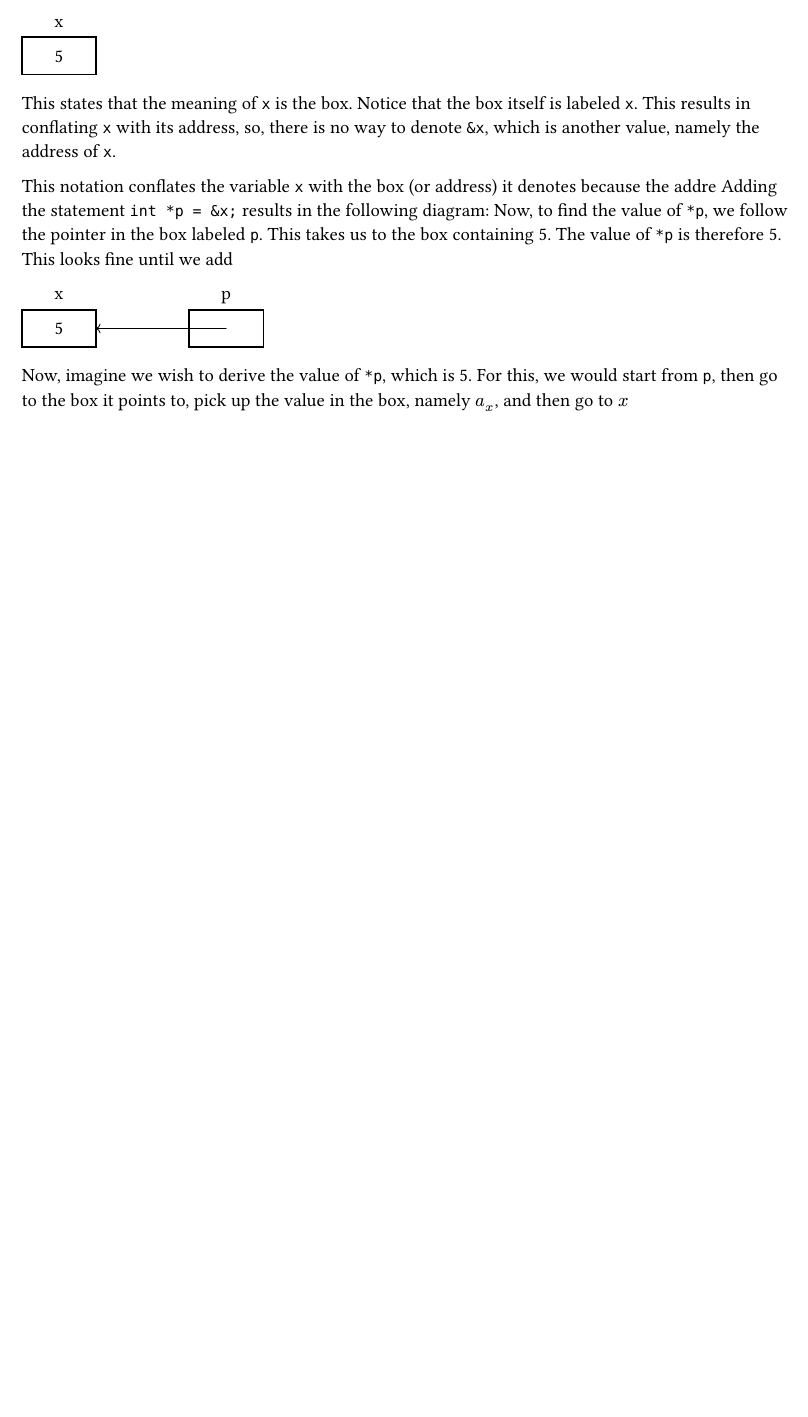
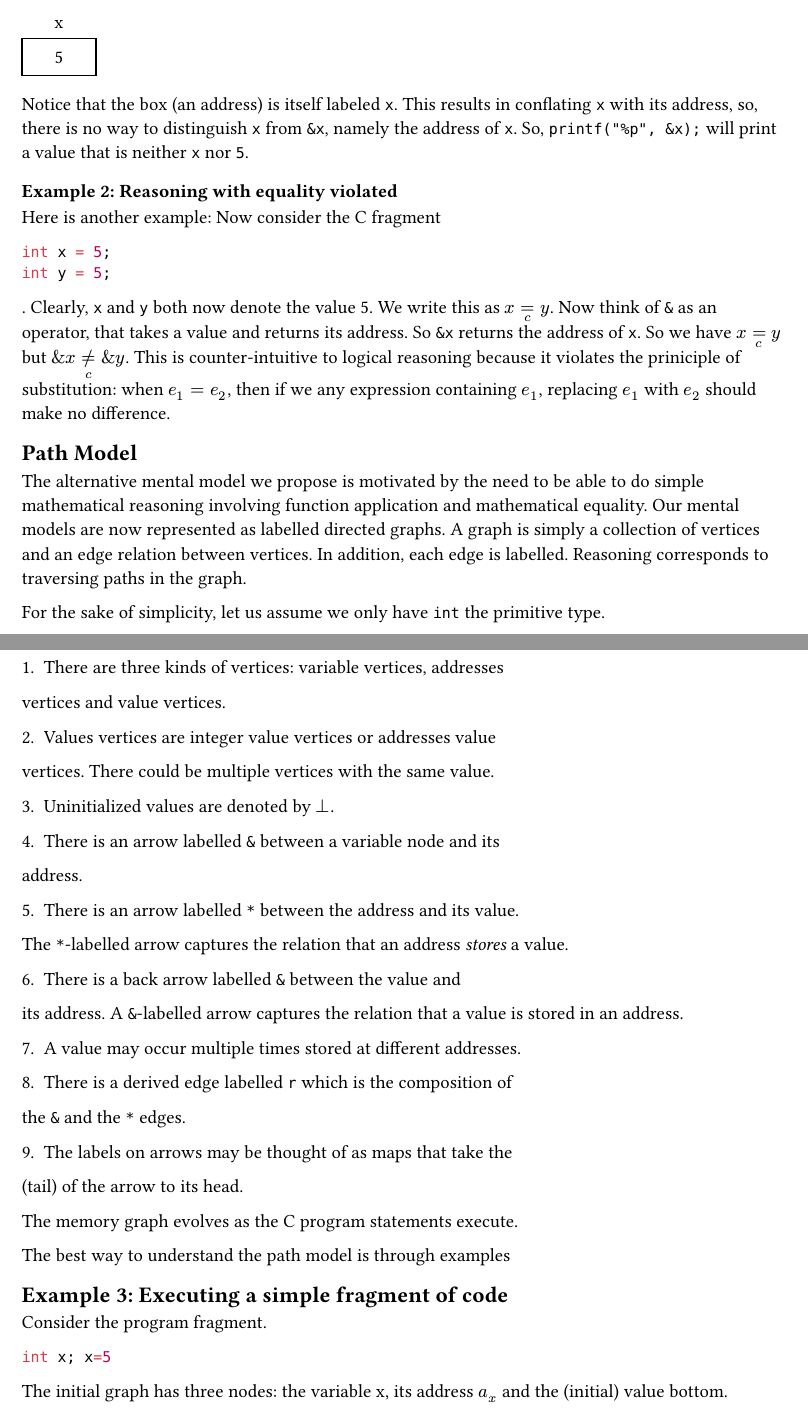
Before and after one commit to PraneethJain/c-the-point, a Typst document (examples/main.typ): part of page 1 of 17 before the commit and two parts of pages 1 and 2 of 29 after it, the two joined at a grey line, cut so that both start at the same text, the shorter picture padded with empty space. The pictures show the PDF file examples/main.pdf that the author committed with the source.

Commit message:
Added a few examples and the narrative

````diff
--- a/examples/main.typ
+++ b/examples/main.typ
@@ -44,17 +48,19 @@ example, the C statement `int x = 5` is represented as the box diagram
   node((rel: (0, -0.3), to: <A>), [x], stroke: none, fill: none),
 )
 
-This states that the meaning of `x` is the box.  Notice that the box
-itself is labeled `x`.  This results in conflating `x` with its
-address, so, there is no way to denote `&x`, which is another value,
-namely the address of `x`.
+Notice that the box (an address) is itself labeled `x`.  This results
+in conflating `x` with its address, so, there is no way to distinguish
+`x` from `&x`, namely the address of `x`.  So, `printf("%p", &x);`
+will print a value that is neither `x` nor `5`.
 
-This
-notation conflates the variable `x` with the box (or address) it
-denotes because the addre Adding the statement `int *p = &x;` results
-in the following diagram: Now, to find the value of `*p`, we follow
-the pointer in the box labeled `p`.  This takes us to the box
-containing 5.  The value of `*p` is therefore 5.  This looks fine
-until we add
+=== Example 2: Reasoning with equality violated
 
-#diagram(
+Here is another example: Now consider the C fragment ```c int x = 5;
+int y = 5;```.  Clearly, `x` and `y` both now denote the value 5.
+We write this as $x eqmod(c) y$.  Now think of `&` as an operator,
+that takes a value and returns its address.  So `&x` returns the
+address of `x`.  So we have $x eqmod(c) y$ but $\&x neqmod(c) \&y$.
+This is counter-intuitive to logical reasoning because it violates the
+priniciple of substitution: when $e_1=e_2$, then if we any expression
+containing $e_1$, replacing $e_1$ with $e_2$ should make no
+difference.
@@ -64,17 +67,81 @@ until we add
 
-  node((0,0), [5], name: <A>, width: 4em, height: 2em),
-  node((rel: (0, -0.3), to: <A>), [x], stroke: none, fill: none),
+== Path Model
 
-  node((1,0), [], name: <B>, width: 4em, height: 2em, layer: -1),
-  node((rel: (0, -0.3), to: <B>), [p], stroke: none, fill: none),
+The alternative mental model we propose is motivated by the need to be
+able to do simple mathematical reasoning involving function
+application and mathematical equality.  Our mental models are now
+represented as labelled directed graphs.  A graph is simply a
+collection of vertices and an edge relation between vertices.  In
+addition, each edge is labelled.  Reasoning corresponds to traversing
+paths in the graph.
+
+For the sake of simplicity, let us assume we only have `int` the
+primitive type.
+
+ 1. There are three kinds of vertices: variable vertices, addresses
+ vertices and value vertices.
+
+ 2. Values vertices are integer value vertices or addresses value
+ vertices.  There could be multiple vertices with the same value.
+
+ 3. Uninitialized values are denoted by $bot$.
+
+ 4. There is an arrow labelled `&` between a variable node and its
+ address.
+
+ 5. There is an arrow labelled `*` between the address and its value.
+ The `*`-labelled arrow captures the relation that an address _stores_
+ a value.
+
+ 6. There is a back arrow labelled `&` between the value and
+ its address.  A `&`-labelled  arrow captures the relation that a
+ value is stored in an address.
+
+ 7. A value may occur multiple times stored at different addresses.
+
+ 8. There is a derived edge labelled `r` which is the composition of
+ the `&` and the `*` edges.
+
+ 9. The labels on arrows may be thought of as maps that take the
+ (tail) of the arrow to its head.
 
 
-  edge(<B>, <A>, "->", layer: 1, snap-to: (none, auto))
-)
+The memory graph evolves as the C program statements execute.
 
-Now, imagine we wish to derive the  value of `*p`, which is 5.  For
-this, we would start from `p`, then go to the box it points to, pick
-up the value in the box, namely $a_x$, and then go to $x$
+The best way to understand the path model is through
+examples
+
+// Coming to pointers, adding the statement `int *p = &x;` results in the
+// following diagram:
+
+// #diagram(
+//   spacing: 5em,
+//   node-stroke: 1pt,
+//   node-fill: none,
+
+//   node((0,0), [5], name: <A>, width: 4em, height: 2em),
+//   node((rel: (0, -0.3), to: <A>), [x], stroke: none, fill: none),
+
+//   node((1,0), [], name: <B>, width: 4em, height: 2em, layer: -1),
+//   node((rel: (0, -0.3), to: <B>), [p], stroke: none, fill: none),
 
 
-== Example 1
+//   edge(<B>, <A>, "-|>", layer: 1, snap-to: (none, auto))
+// )
+
+// Now, imagine we wish to derive the  value of `*p`, which is 5.  For
+// this, we would start from `p`, then go to the box it refers to and
+// follow the pointer in the box, then go to content of the box.   Now
+// consider the C expression `&*p`, which is equal to `&x`.
+
+
+== Example 3: Executing a simple fragment of code
+
+Consider the program fragment.
+
+```c int x; x=5 ```
+
+The initial graph has three nodes: the variable x, its address $a_x$
+and the (initial) value bottom.
+
+#mkgraph((x: (val: "bot")))
````
Also changed, not shown: examples/graph-fns.typ (+1 -2 lines), examples/main.pdf, examples/main.typ (133 more changed lines).
